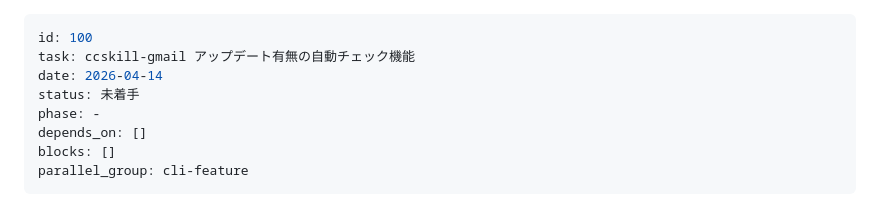
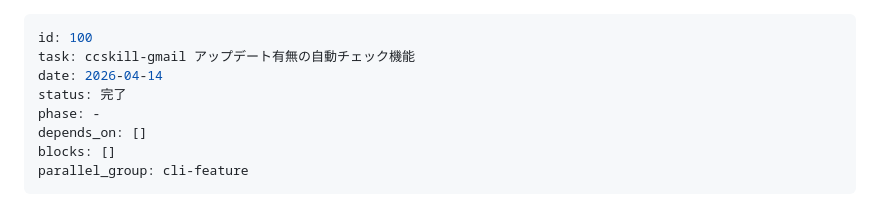
Before and after one commit to feedtailor/ccskill-gmail, a Markdown page: .claude/issues/100.md, the part around the change. Rendered like a GitHub page.

Commit message:
docs: issue #100 を完了に更新
Co-Authored-By: Claude Opus 4.7 (1M context) <noreply@anthropic.com>

```diff
--- a/.claude/issues/100.md
+++ b/.claude/issues/100.md
@@ -2,7 +2,7 @@
 id: 100
 task: ccskill-gmail アップデート有無の自動チェック機能
 date: 2026-04-14
-status: 未着手
+status: 完了
 phase: -
 depends_on: []
 blocks: []
```
